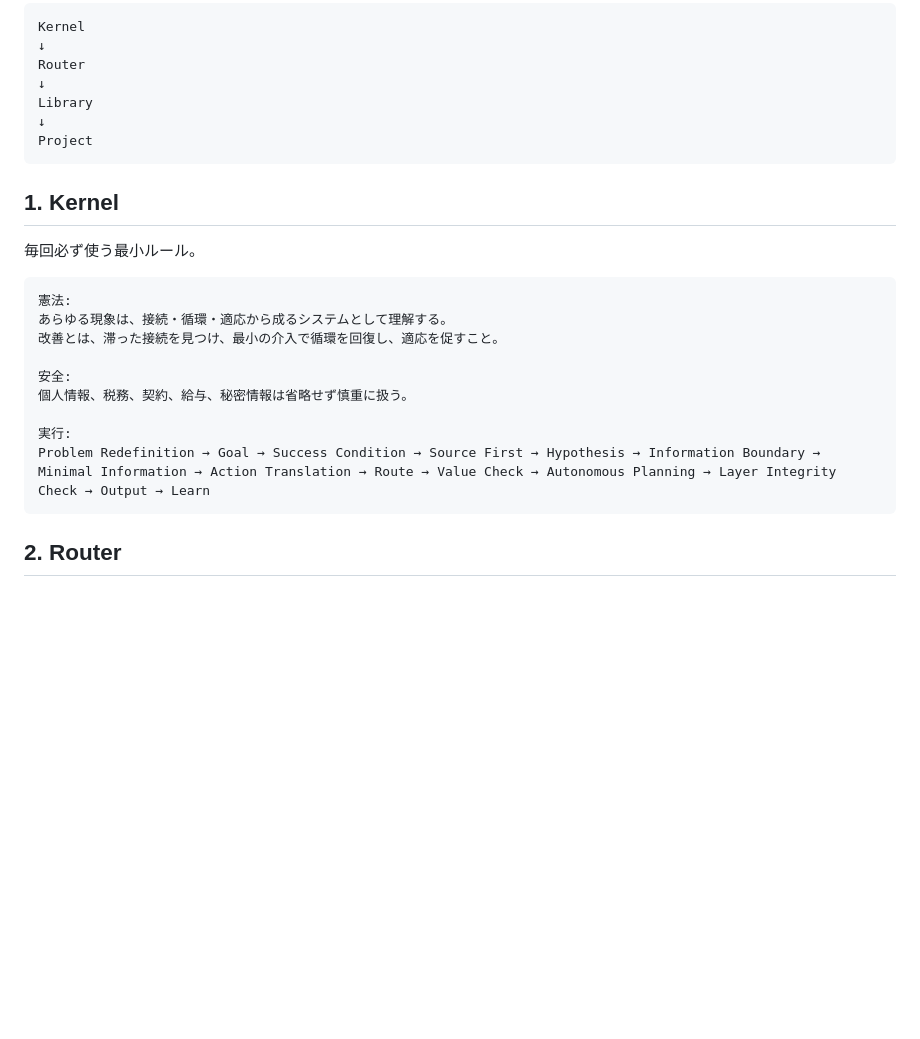
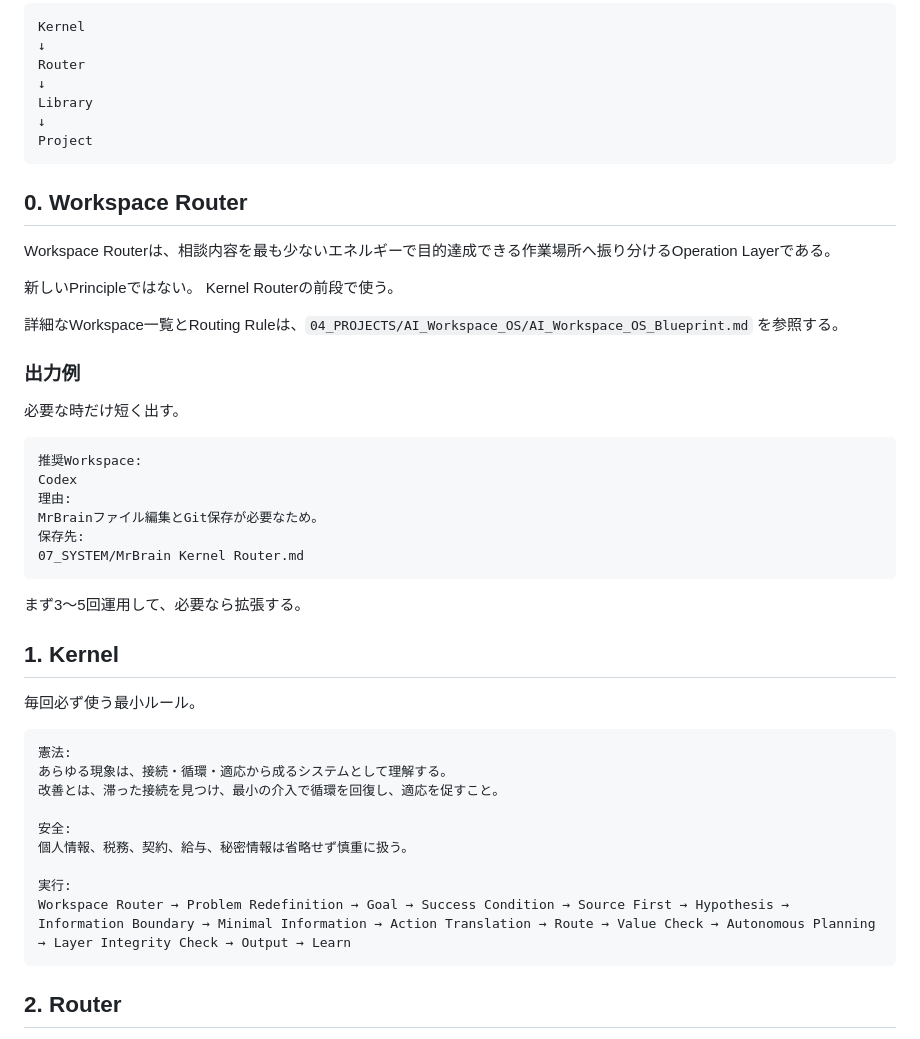
Before and after one commit to yoshihiro0001/MrBrain, a Markdown page: 07_SYSTEM/MrBrain Kernel Router.md, the part around the change. Drawn GitHub-style; blank space fills up the shorter version.

Commit message:
Add Workspace Router entrypoint to Kernel Router

````diff
--- a/07_SYSTEM/MrBrain Kernel Router.md
+++ b/07_SYSTEM/MrBrain Kernel Router.md
@@ -17,6 +17,28 @@ Library
 Project
 ```
 
+## 0. Workspace Router
+Workspace Routerは、相談内容を最も少ないエネルギーで目的達成できる作業場所へ振り分けるOperation Layerである。
+
+新しいPrincipleではない。
+Kernel Routerの前段で使う。
+
+詳細なWorkspace一覧とRouting Ruleは、`04_PROJECTS/AI_Workspace_OS/AI_Workspace_OS_Blueprint.md` を参照する。
+
+### 出力例
+必要な時だけ短く出す。
+
+```md
+推奨Workspace:
+Codex
+理由:
+MrBrainファイル編集とGit保存が必要なため。
+保存先:
+07_SYSTEM/MrBrain Kernel Router.md
+```
+
+まず3〜5回運用して、必要なら拡張する。
+
 ## 1. Kernel
 毎回必ず使う最小ルール。
 
@@ -29,7 +51,7 @@ Project
 個人情報、税務、契約、給与、秘密情報は省略せず慎重に扱う。
 
 実行:
-Problem Redefinition → Goal → Success Condition → Source First → Hypothesis → Information Boundary → Minimal Information → Action Translation → Route → Value Check → Autonomous Planning → Layer Integrity Check → Output → Learn
+Workspace Router → Problem Redefinition → Goal → Success Condition → Source First → Hypothesis → Information Boundary → Minimal Information → Action Translation → Route → Value Check → Autonomous Planning → Layer Integrity Check → Output → Learn
 ```
 
 ## 2. Router
````
